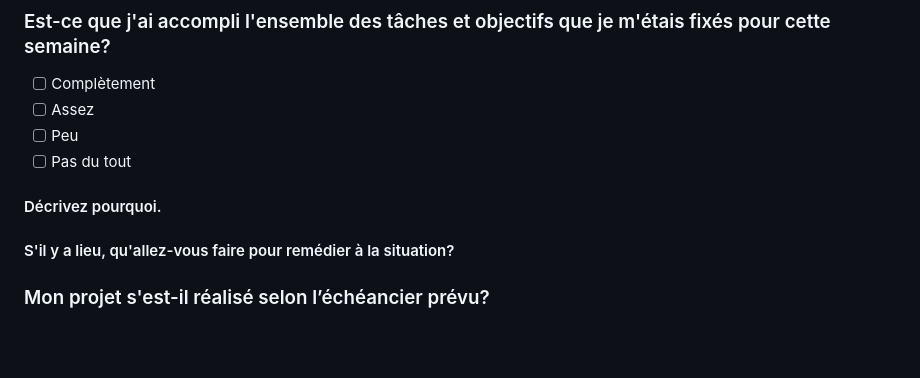
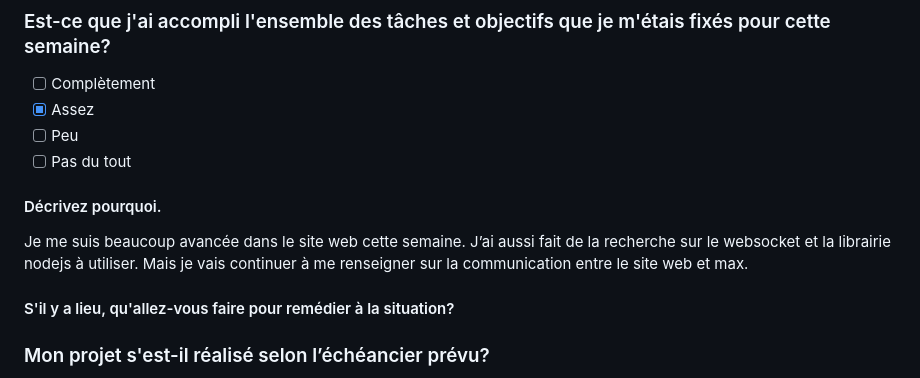
Before and after one commit to Echomarine/Echomarine, a Markdown page: docs/journaux/florence_lapierre.md, the part around the change. GitHub-like rendering; blank space fills up the shorter version.

```diff
--- a/docs/journaux/florence_lapierre.md
+++ b/docs/journaux/florence_lapierre.md
@@ -72,12 +72,12 @@ Mon équipe et moi allons travailler plus fort pour remettre notre préproductio
 ### Est-ce que j'ai accompli l'ensemble des tâches et objectifs que je m'étais fixés pour cette semaine?
 
 - [ ] Complètement
-- [ ] Assez
+- [x] Assez
 - [ ] Peu
 - [ ] Pas du tout
 
 #### Décrivez pourquoi.
-
+Je me suis beaucoup avancée dans le site web cette semaine. J’ai aussi fait de la recherche sur le websocket et la librairie nodejs à utiliser. Mais je vais continuer à me renseigner sur la communication entre le site web et max.
 
 #### S'il y a lieu, qu'allez-vous faire pour remédier à la situation?
 
```
